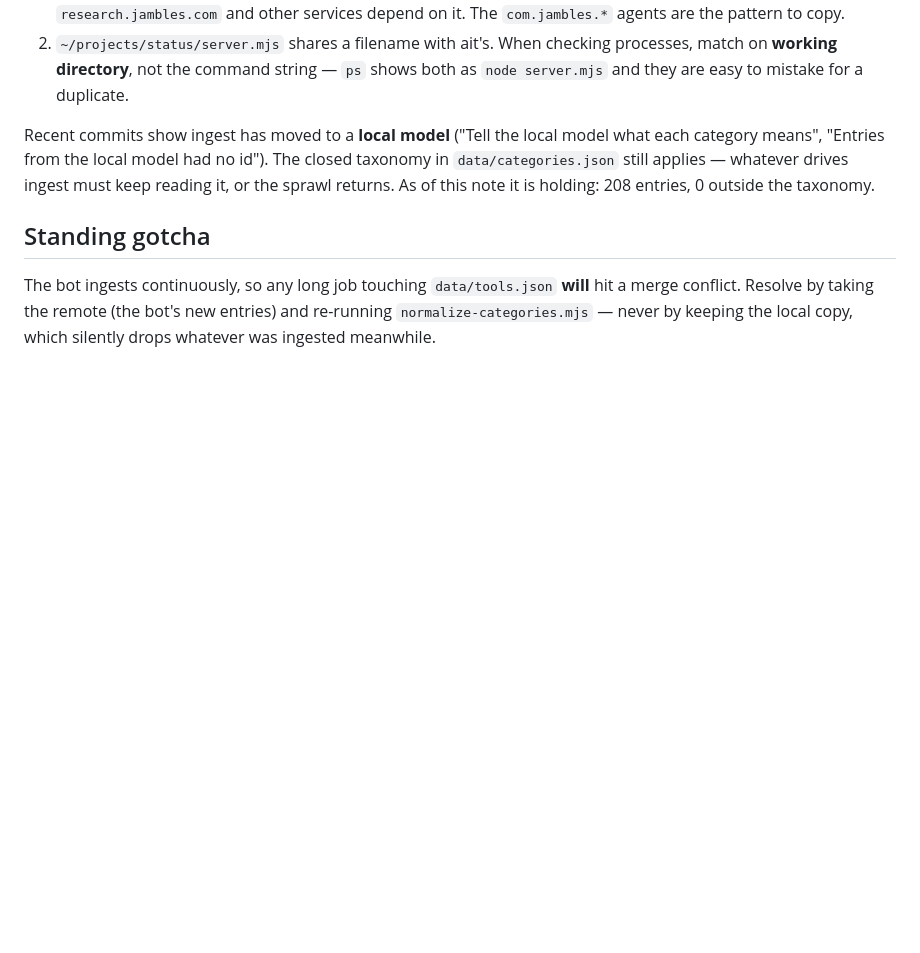
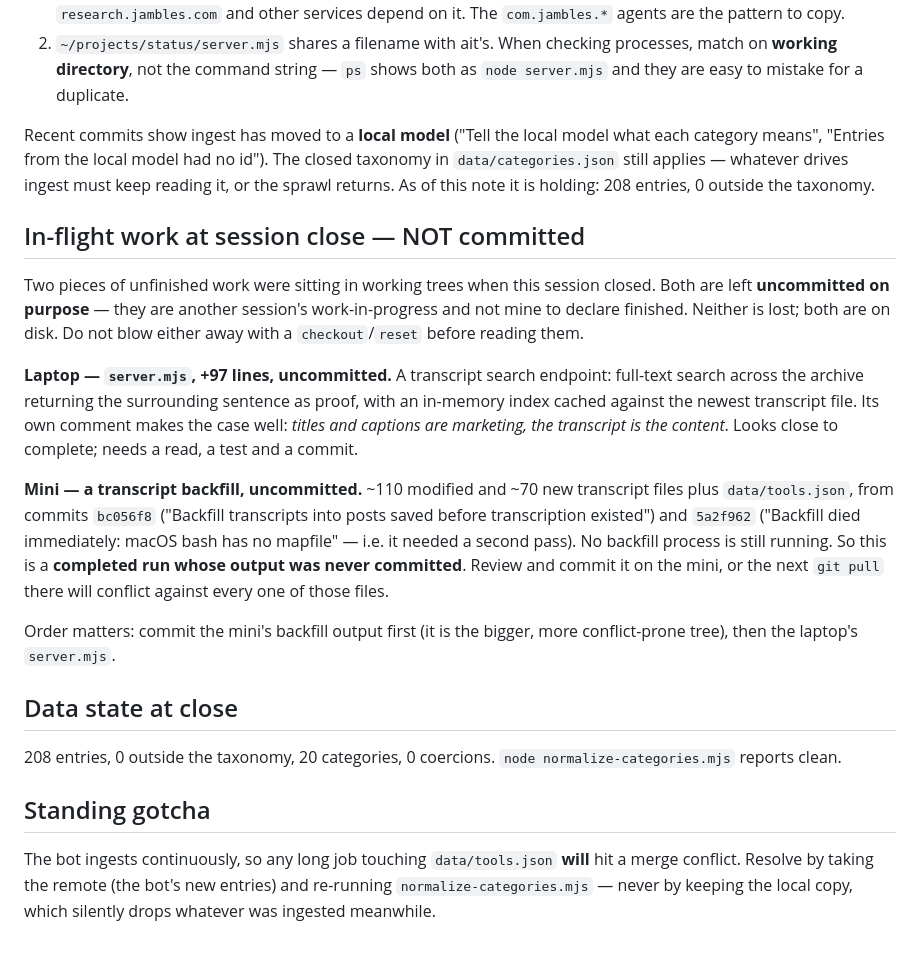
Before and after one commit to justmultimedia/ai-tools-reference, a Markdown page: _notes/2026-08-19-011-session-close-taxonomy-holding-maintenance-fix.md, the part around the change. Rendered like a GitHub page; blank space fills up the shorter version.

Commit message:
Record the uncommitted work in flight on both machines at session close

```diff
--- a/_notes/2026-08-19-011-session-close-taxonomy-holding-maintenance-fix.md
+++ b/_notes/2026-08-19-011-session-close-taxonomy-holding-maintenance-fix.md
@@ -96,6 +96,33 @@ taxonomy in `data/categories.json` still applies — whatever drives ingest must
 keep reading it, or the sprawl returns. As of this note it is holding: 208
 entries, 0 outside the taxonomy.
 
+## In-flight work at session close — NOT committed
+Two pieces of unfinished work were sitting in working trees when this session
+closed. Both are left **uncommitted on purpose** — they are another session's
+work-in-progress and not mine to declare finished. Neither is lost; both are on
+disk. Do not blow either away with a `checkout`/`reset` before reading them.
+
+**Laptop — `server.mjs`, +97 lines, uncommitted.** A transcript search endpoint:
+full-text search across the archive returning the surrounding sentence as proof,
+with an in-memory index cached against the newest transcript file. Its own
+comment makes the case well: *titles and captions are marketing, the transcript
+is the content*. Looks close to complete; needs a read, a test and a commit.
+
+**Mini — a transcript backfill, uncommitted.** ~110 modified and ~70 new
+transcript files plus `data/tools.json`, from commits `bc056f8` ("Backfill
+transcripts into posts saved before transcription existed") and `5a2f962`
+("Backfill died immediately: macOS bash has no mapfile" — i.e. it needed a
+second pass). No backfill process is still running. So this is a **completed run
+whose output was never committed**. Review and commit it on the mini, or the next
+`git pull` there will conflict against every one of those files.
+
+Order matters: commit the mini's backfill output first (it is the bigger, more
+conflict-prone tree), then the laptop's `server.mjs`.
+
+## Data state at close
+208 entries, 0 outside the taxonomy, 20 categories, 0 coercions.
+`node normalize-categories.mjs` reports clean.
+
 ## Standing gotcha
 The bot ingests continuously, so any long job touching `data/tools.json` **will**
 hit a merge conflict. Resolve by taking the remote (the bot's new entries) and
```
